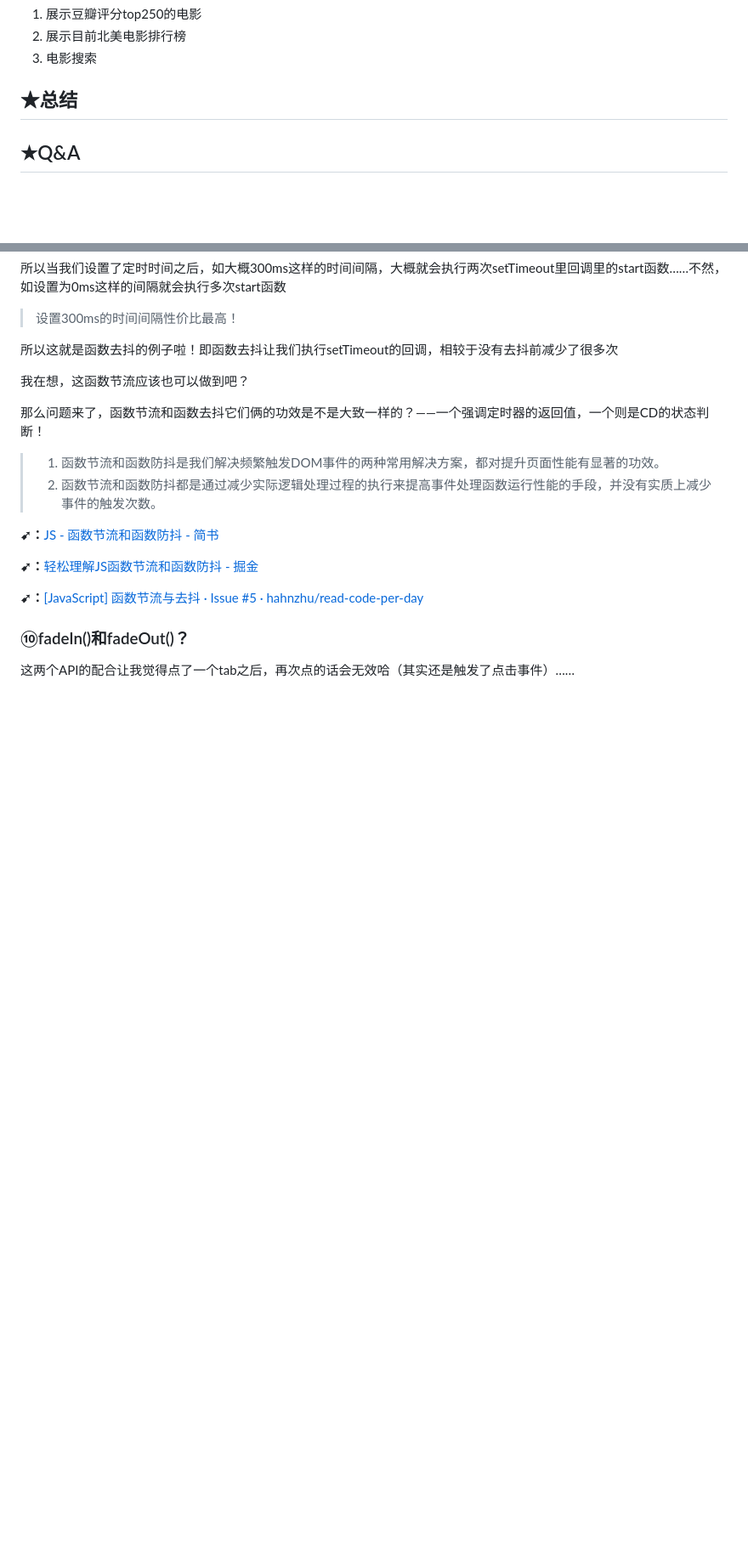
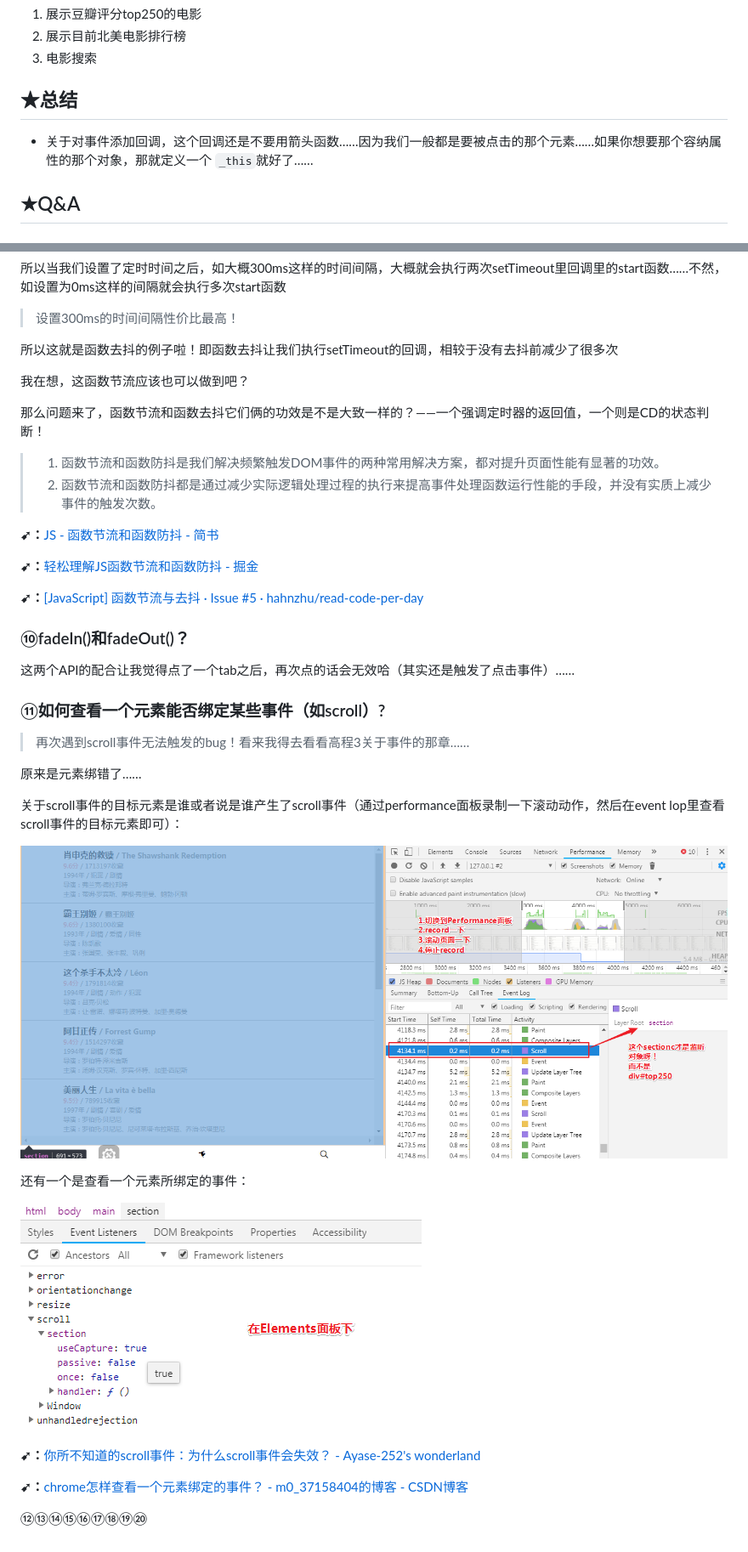
Before and after one commit to ppambler/douban-movie, a Markdown page: README.md, 2 parts joined by grey strips. Shown: that part at 85% size. Rendered like a GitHub page; pictures changed too: img/00/1551975216992.png (added), img/00/1551975608839.png (added); blank space fills up the shorter version.

```diff
--- a/README.md
+++ b/README.md
@@ -43,7 +43,7 @@ typora-copy-images-to: img\00
 
 ## ★总结
 
-
+- 关于对事件添加回调，这个回调还是不要用箭头函数……因为我们一般都是要被点击的那个元素……如果你想要那个容纳属性的那个对象，那就定义一个 `_this`就好了……
 
 ## ★Q&A
 
@@ -575,3 +575,23 @@ $('main').scroll(function () {
 ### ⑩fadeIn()和fadeOut()？
 
 这两个API的配合让我觉得点了一个tab之后，再次点的话会无效哈（其实还是触发了点击事件）……
+
+### ⑪如何查看一个元素能否绑定某些事件（如scroll）?
+
+> 再次遇到scroll事件无法触发的bug！看来我得去看看高程3关于事件的那章……
+
+原来是元素绑错了……
+
+关于scroll事件的目标元素是谁或者说是谁产生了scroll事件（通过performance面板录制一下滚动动作，然后在event lop里查看scroll事件的目标元素即可）：
+
+![1551975216992](img/00/1551975216992.png)
+
+还有一个是查看一个元素所绑定的事件：
+
+![1551975608839](img/00/1551975608839.png)
+
+**➹：**[你所不知道的scroll事件：为什么scroll事件会失效？ - Ayase-252's wonderland](https://ayase.moe/2018/11/20/scroll-event/)
+
+**➹：**[chrome怎样查看一个元素绑定的事件？ - m0_37158404的博客 - CSDN博客](https://blog.csdn.net/m0_37158404/article/details/83088800)
+
+⑫⑬⑭⑮⑯⑰⑱⑲⑳
```
Also changed, not shown: 3 other files.
